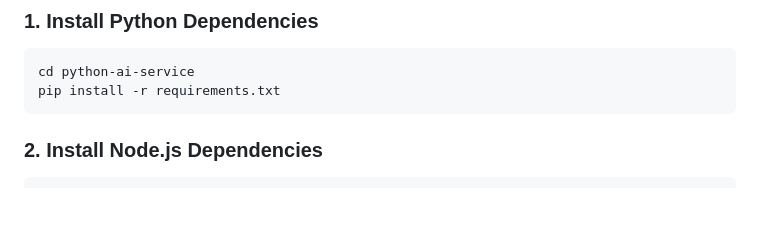
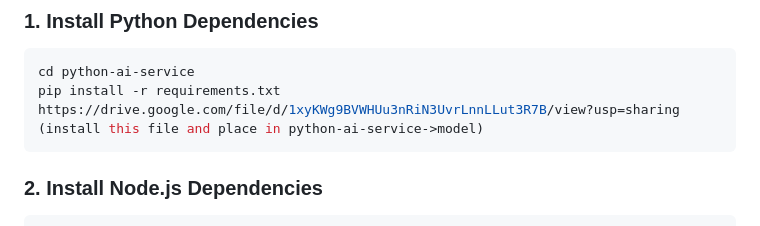
Before and after one commit to vikramhls/Covasant-LLM-Router, a Markdown page: README.md, the part around the change. Rendered like a GitHub page; blank space fills up the shorter version.

````diff
--- a/README.md
+++ b/README.md
@@ -34,6 +34,8 @@ Node.js Express Server  ──────────► Python FastAPI Service
 ```bash
 cd python-ai-service
 pip install -r requirements.txt
+https://drive.google.com/file/d/1xyKWg9BVWHUu3nRiN3UvrLnnLLut3R7B/view?usp=sharing
+(install this file and place in python-ai-service->model)
 ```
 
 ### 2. Install Node.js Dependencies
````
